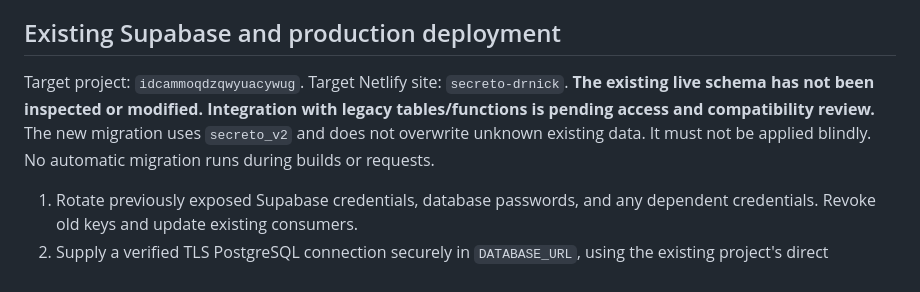
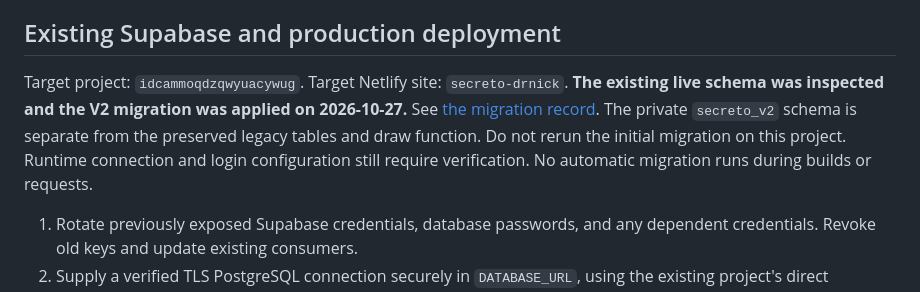
Before and after one commit to nickhaxke/secreto, a Markdown page: README.md, the part around the change. Drawn GitHub-style.

Commit message:
Record verified Supabase V2 production schema migration

```diff
--- a/README.md
+++ b/README.md
@@ -80,10 +80,12 @@ TLS connection/pooler, rather than a service-role REST key.
 ## Existing Supabase and production deployment
 
 Target project: `idcammoqdzqwyuacywug`. Target Netlify site: `secreto-drnick`.
-**The existing live schema has not been inspected or modified. Integration with
-legacy tables/functions is pending access and compatibility review.** The new
-migration uses `secreto_v2` and does not overwrite unknown existing data. It must
-not be applied blindly. No automatic migration runs during builds or requests.
+**The existing live schema was inspected and the V2 migration was applied on
+2026-10-27.** See [the migration record](supabase/MIGRATION_STATUS.md). The private
+`secreto_v2` schema is separate from the preserved legacy tables and draw function.
+Do not rerun the initial migration on this project. Runtime connection and login
+configuration still require verification. No automatic migration runs during
+builds or requests.
 
 1. Rotate previously exposed Supabase credentials, database passwords, and any
    dependent credentials. Revoke old keys and update existing consumers.
```
Also changed, not shown: supabase/MIGRATION_STATUS.md (added, +32 -0 lines).
